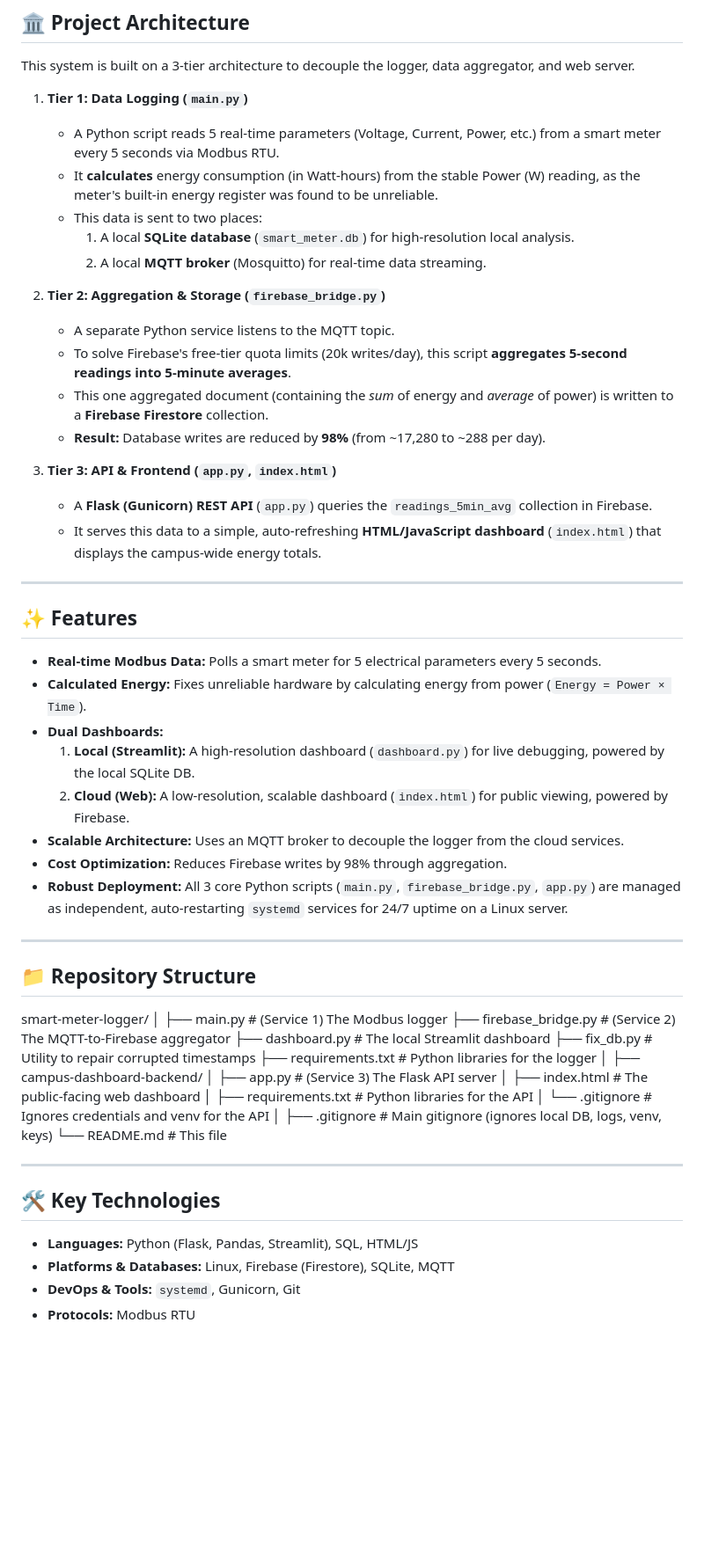
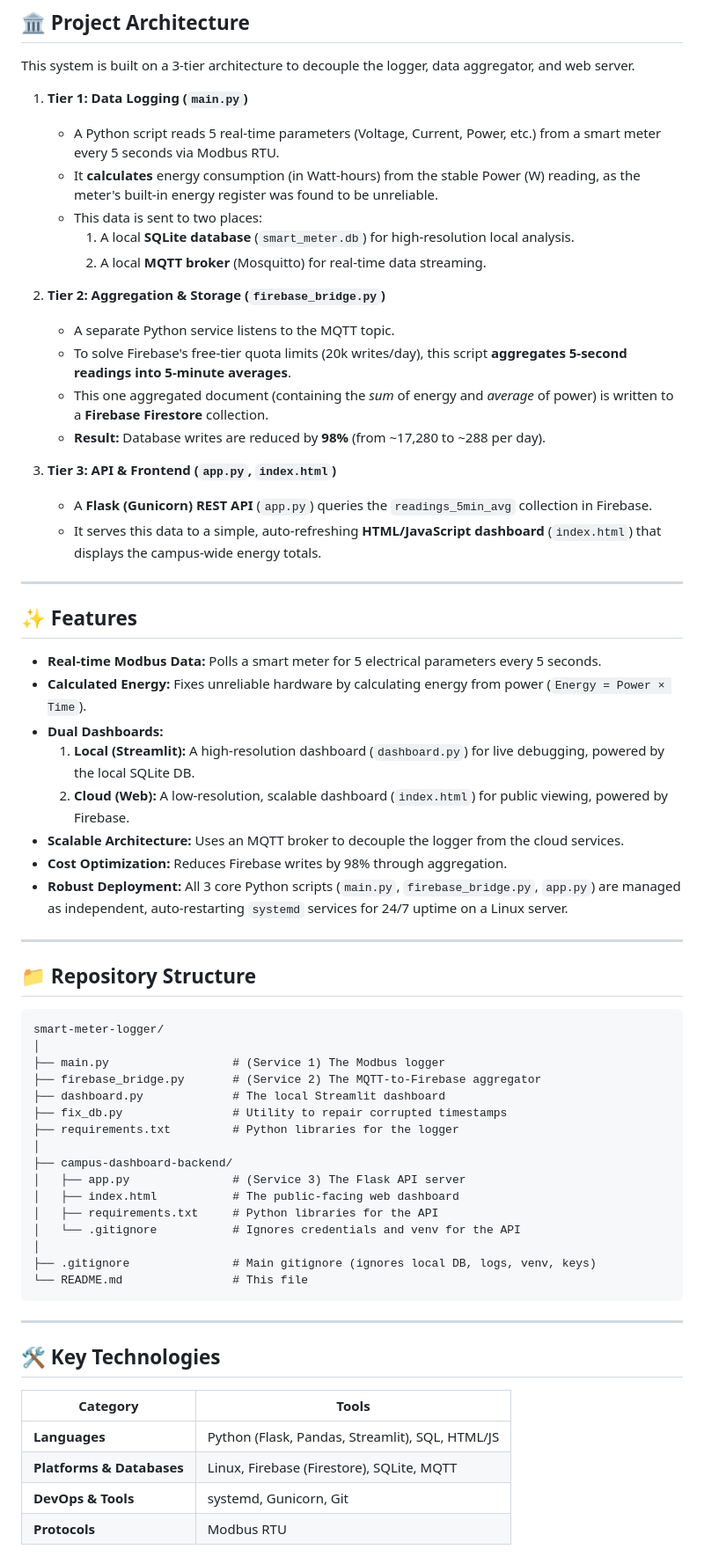
Before and after one commit to El3cTr0n1x/smart-meter-logger, a Markdown page: README.md, the part around the change. Shown: that part at 88% size. Rendered like a GitHub page; blank space fills up the shorter version.

Commit message:
Update README to reflect full-stack system

````diff
--- a/README.md
+++ b/README.md
@@ -10,22 +10,22 @@ The system is designed for robust, 24/7 operation on a Linux server, with all co
 
 This system is built on a 3-tier architecture to decouple the logger, data aggregator, and web server.
 
-1.  **Tier 1: Data Logging (`main.py`)**
-    * A Python script reads 5 real-time parameters (Voltage, Current, Power, etc.) from a smart meter every 5 seconds via Modbus RTU.
-    * It **calculates** energy consumption (in Watt-hours) from the stable Power (W) reading, as the meter's built-in energy register was found to be unreliable.
-    * This data is sent to two places:
-        1.  A local **SQLite database** (`smart_meter.db`) for high-resolution local analysis.
-        2.  A local **MQTT broker** (Mosquitto) for real-time data streaming.
+1. **Tier 1: Data Logging (`main.py`)**
+   * A Python script reads 5 real-time parameters (Voltage, Current, Power, etc.) from a smart meter every 5 seconds via Modbus RTU.
+   * It **calculates** energy consumption (in Watt-hours) from the stable Power (W) reading, as the meter's built-in energy register was found to be unreliable.
+   * This data is sent to two places:
+     1. A local **SQLite database** (`smart_meter.db`) for high-resolution local analysis.
+     2. A local **MQTT broker** (Mosquitto) for real-time data streaming.
 
-2.  **Tier 2: Aggregation & Storage (`firebase_bridge.py`)**
-    * A separate Python service listens to the MQTT topic.
-    * To solve Firebase's free-tier quota limits (20k writes/day), this script **aggregates 5-second readings into 5-minute averages**.
-    * This one aggregated document (containing the *sum* of energy and *average* of power) is written to a **Firebase Firestore** collection.
-    * **Result:** Database writes are reduced by **98%** (from ~17,280 to ~288 per day).
+2. **Tier 2: Aggregation & Storage (`firebase_bridge.py`)**
+   * A separate Python service listens to the MQTT topic.
+   * To solve Firebase's free-tier quota limits (20k writes/day), this script **aggregates 5-second readings into 5-minute averages**.
+   * This one aggregated document (containing the *sum* of energy and *average* of power) is written to a **Firebase Firestore** collection.
+   * **Result:** Database writes are reduced by **98%** (from ~17,280 to ~288 per day).
 
-3.  **Tier 3: API & Frontend (`app.py`, `index.html`)**
-    * A **Flask (Gunicorn) REST API** (`app.py`) queries the `readings_5min_avg` collection in Firebase.
-    * It serves this data to a simple, auto-refreshing **HTML/JavaScript dashboard** (`index.html`) that displays the campus-wide energy totals.
+3. **Tier 3: API & Frontend (`app.py`, `index.html`)**
+   * A **Flask (Gunicorn) REST API** (`app.py`) queries the `readings_5min_avg` collection in Firebase.
+   * It serves this data to a simple, auto-refreshing **HTML/JavaScript dashboard** (`index.html`) that displays the campus-wide energy totals.
 
 ---
 
@@ -34,8 +34,8 @@ This system is built on a 3-tier architecture to decouple the logger, data aggre
 * **Real-time Modbus Data:** Polls a smart meter for 5 electrical parameters every 5 seconds.
 * **Calculated Energy:** Fixes unreliable hardware by calculating energy from power (`Energy = Power × Time`).
 * **Dual Dashboards:**
-    1.  **Local (Streamlit):** A high-resolution dashboard (`dashboard.py`) for live debugging, powered by the local SQLite DB.
-    2.  **Cloud (Web):** A low-resolution, scalable dashboard (`index.html`) for public viewing, powered by Firebase.
+  1. **Local (Streamlit):** A high-resolution dashboard (`dashboard.py`) for live debugging, powered by the local SQLite DB.
+  2. **Cloud (Web):** A low-resolution, scalable dashboard (`index.html`) for public viewing, powered by Firebase.
 * **Scalable Architecture:** Uses an MQTT broker to decouple the logger from the cloud services.
 * **Cost Optimization:** Reduces Firebase writes by 98% through aggregation.
 * **Robust Deployment:** All 3 core Python scripts (`main.py`, `firebase_bridge.py`, `app.py`) are managed as independent, auto-restarting `systemd` services for 24/7 uptime on a Linux server.
@@ -43,13 +43,32 @@ This system is built on a 3-tier architecture to decouple the logger, data aggre
 ---
 
 ## 📁 Repository Structure
-smart-meter-logger/ │ ├── main.py # (Service 1) The Modbus logger ├── firebase_bridge.py # (Service 2) The MQTT-to-Firebase aggregator ├── dashboard.py # The local Streamlit dashboard ├── fix_db.py # Utility to repair corrupted timestamps ├── requirements.txt # Python libraries for the logger │ ├── campus-dashboard-backend/ │ ├── app.py # (Service 3) The Flask API server │ ├── index.html # The public-facing web dashboard │ ├── requirements.txt # Python libraries for the API │ └── .gitignore # Ignores credentials and venv for the API │ ├── .gitignore # Main gitignore (ignores local DB, logs, venv, keys) └── README.md # This file
 
+```text
+smart-meter-logger/
+│
+├── main.py                  # (Service 1) The Modbus logger
+├── firebase_bridge.py       # (Service 2) The MQTT-to-Firebase aggregator
+├── dashboard.py             # The local Streamlit dashboard
+├── fix_db.py                # Utility to repair corrupted timestamps
+├── requirements.txt         # Python libraries for the logger
+│
+├── campus-dashboard-backend/
+│   ├── app.py               # (Service 3) The Flask API server
+│   ├── index.html           # The public-facing web dashboard
+│   ├── requirements.txt     # Python libraries for the API
+│   └── .gitignore           # Ignores credentials and venv for the API
+│
+├── .gitignore               # Main gitignore (ignores local DB, logs, venv, keys)
+└── README.md                # This file
+```
 ---
 
 ## 🛠️ Key Technologies
 
-* **Languages:** Python (Flask, Pandas, Streamlit), SQL, HTML/JS
-* **Platforms & Databases:** Linux, Firebase (Firestore), SQLite, MQTT
-* **DevOps & Tools:** `systemd`, Gunicorn, Git
-* **Protocols:** Modbus RTU
+| Category | Tools |
+|-----------|-------|
+| **Languages** | Python (Flask, Pandas, Streamlit), SQL, HTML/JS |
+| **Platforms & Databases** | Linux, Firebase (Firestore), SQLite, MQTT |
+| **DevOps & Tools** | systemd, Gunicorn, Git |
+| **Protocols** | Modbus RTU |
````
